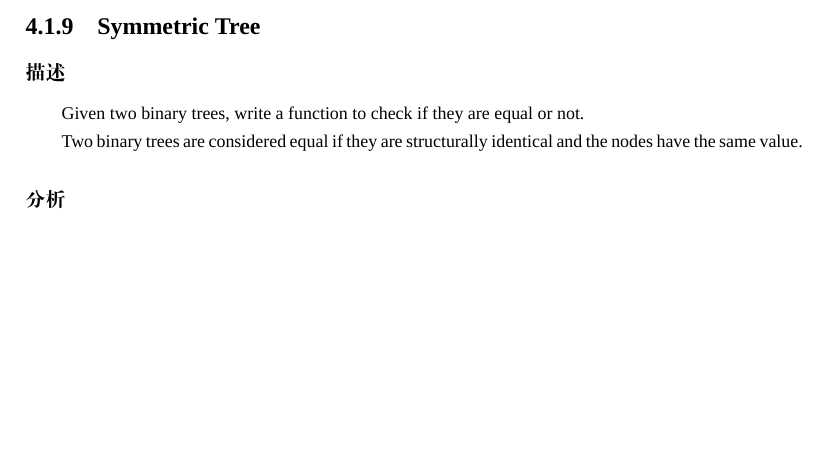
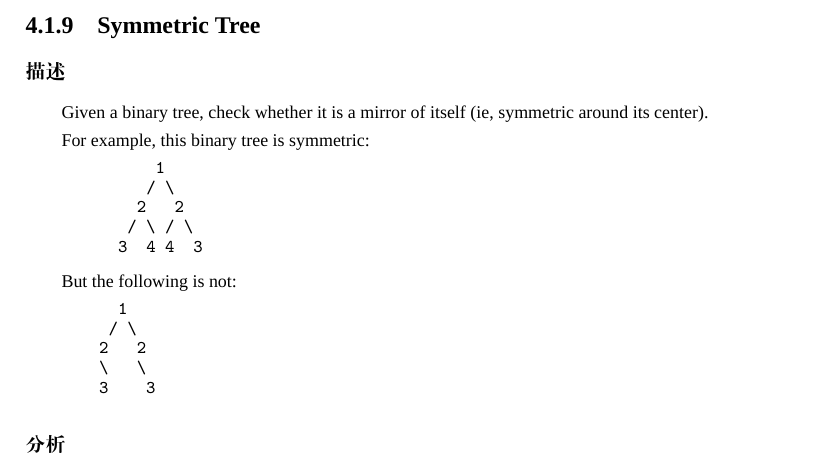
Before and after one commit to soulmachine/leetcode, a LaTeX thesis (C++/leetcode-cpp.tex, which reads C++/chapTree.tex): part of page 107 of 247 before the commit and part of page 107 of 248 after it, cut so that both start at the same text, the shorter picture padded with empty space. Compiled offline with XeLaTeX; a missing font is replaced by an installed copy or a similar font.

Commit message:
Chapter Tree: Symmetric Tree has a wrong description
The wrong description of Symmetric Tree is copied from Same Tree.
I updated it to the correct description.

```diff
--- a/C++/chapTree.tex
+++ b/C++/chapTree.tex
@@ -828,10 +828,25 @@ public:
 
 
 \subsubsection{描述}
-Given two binary trees, write a function to check if they are equal or not.
-
-Two binary trees are considered equal if they are structurally identical and the nodes have the same value.
-
+Given a binary tree, check whether it is a mirror of itself (ie, symmetric around its center).
+
+For example, this binary tree is symmetric:
+\begin{Code}
+	    1
+	   / \
+	  2   2
+	 / \ / \
+	3  4 4  3
+\end{Code}
+
+But the following is not:
+\begin{Code}
+        1
+       / \
+      2   2
+      \   \
+      3    3
+\end{Code}
 
 \subsubsection{分析}
 无
```
Also changed, not shown: C++/leetcode-cpp.pdf.
